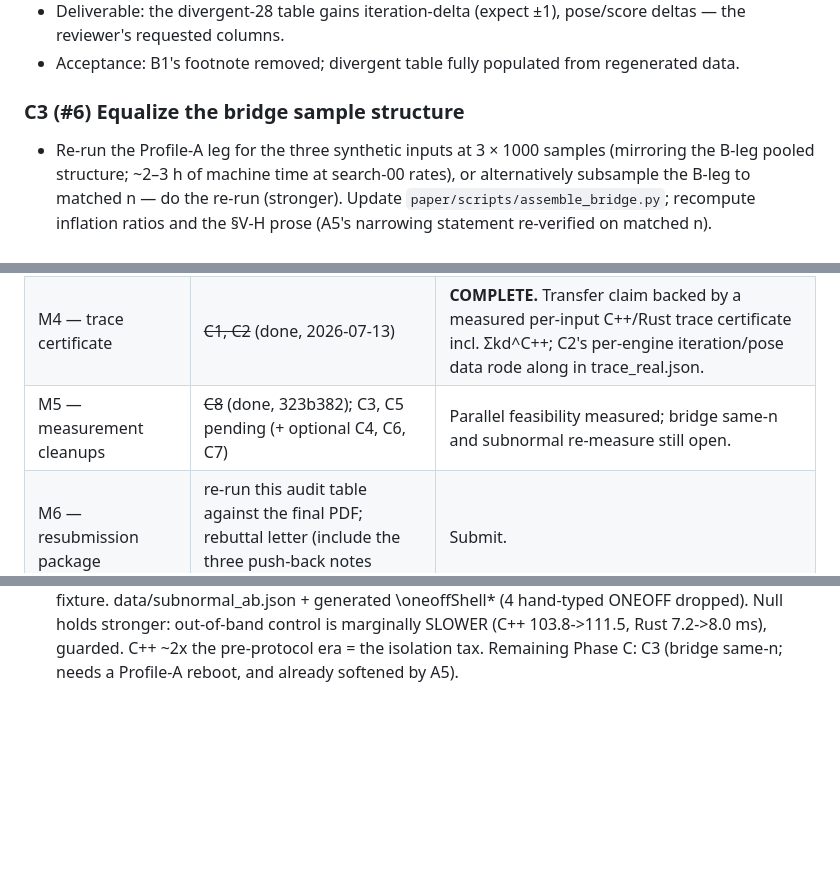
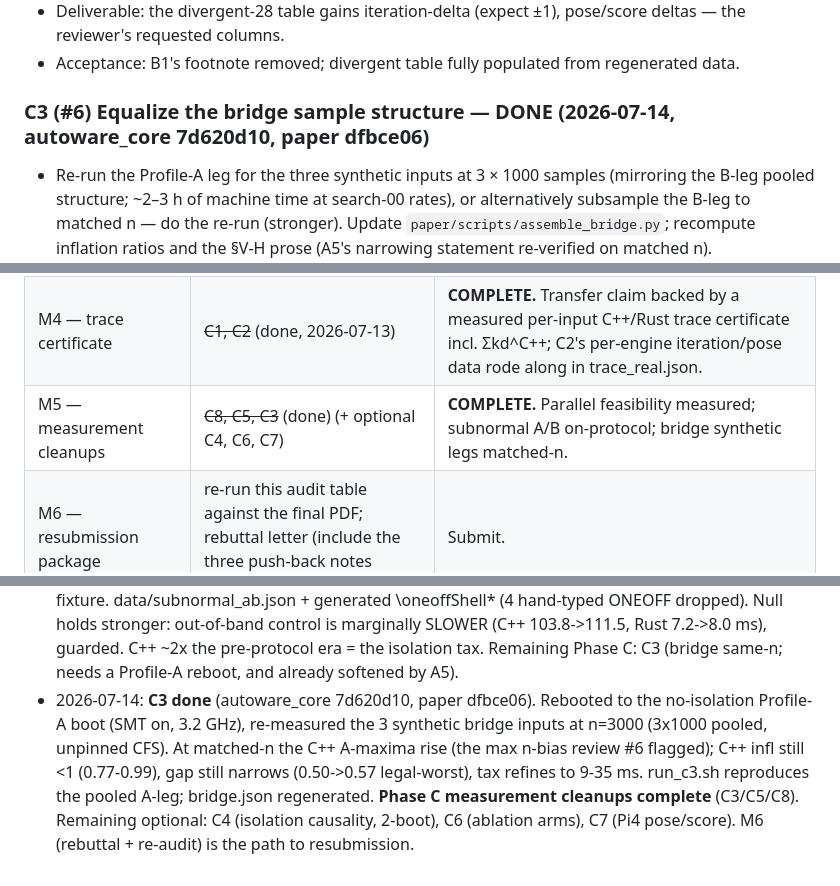
Before and after one commit to ytakano/autoware_workspace, a Markdown page: plan/paper_fix2.md, 3 parts joined by grey strips. Rendered like a GitHub page; blank space fills up the shorter version.

Commit message:
docs(ndt): record paper_fix2 C3 done; Phase C cleanups complete
Signed-off-by: Yuuki Takano <ytakanoster@gmail.com>

```diff
--- a/plan/paper_fix2.md
+++ b/plan/paper_fix2.md
@@ -300,7 +300,7 @@ sentence against our own tables), then A1 (core reframing), then the rest.
   the reviewer's requested columns.
 - Acceptance: B1's footnote removed; divergent table fully populated from regenerated data.
 
-### C3 (#6) Equalize the bridge sample structure
+### C3 (#6) Equalize the bridge sample structure — **DONE (2026-07-14, autoware_core 7d620d10, paper dfbce06)**
 
 - Re-run the Profile-A leg for the three synthetic inputs at 3 × 1000 samples (mirroring the
   B-leg pooled structure; ~2–3 h of machine time at search-00 rates), or alternatively
@@ -391,7 +391,7 @@ sentence against our own tables), then A1 (core reframing), then the rest.
 | M2 — claims re-scoped | ~~A1, A2, A3, A4, A7, A8~~ (done, 58251c7) | **COMPLETE.** The paper no longer claims what the current certificate cannot support; rebuttal letter draftable. |
 | M3 — existing-data strengthening | ~~B1, B2~~ (done, 80ebde9) | **COMPLETE.** Real-data table split; work model has the per-point term. |
 | M4 — trace certificate | ~~C1, C2~~ (done, 2026-07-13) | **COMPLETE.** Transfer claim backed by a measured per-input C++/Rust trace certificate incl. Σkd^C++; C2's per-engine iteration/pose data rode along in trace_real.json. |
-| M5 — measurement cleanups | ~~C8~~ (done, 323b382); C3, C5 pending (+ optional C4, C6, C7) | Parallel feasibility measured; bridge same-n and subnormal re-measure still open. |
+| M5 — measurement cleanups | ~~C8, C5, C3~~ (done) (+ optional C4, C6, C7) | **COMPLETE.** Parallel feasibility measured; subnormal A/B on-protocol; bridge synthetic legs matched-n. |
 | M6 — resubmission package | re-run this audit table against the final PDF; rebuttal letter (include the three push-back notes above) | Submit. |
 
 A before B; C1 can start in parallel with Phase A (different files). B2 lands before C1's
@@ -462,3 +462,11 @@ lands).
   ONEOFF dropped). Null holds stronger: out-of-band control is marginally SLOWER (C++
   103.8->111.5, Rust 7.2->8.0 ms), guarded. C++ ~2x the pre-protocol era = the isolation tax.
   Remaining Phase C: C3 (bridge same-n; needs a Profile-A reboot, and already softened by A5).
+- 2026-07-14: **C3 done** (autoware_core 7d620d10, paper dfbce06). Rebooted to the no-isolation
+  Profile-A boot (SMT on, 3.2 GHz), re-measured the 3 synthetic bridge inputs at n=3000
+  (3x1000 pooled, unpinned CFS). At matched-n the C++ A-maxima rise (the max n-bias review #6
+  flagged); C++ infl still <1 (0.77-0.99), gap still narrows (0.50->0.57 legal-worst), tax
+  refines to 9-35 ms. run_c3.sh reproduces the pooled A-leg; bridge.json regenerated.
+  **Phase C measurement cleanups complete** (C3/C5/C8). Remaining optional: C4 (isolation
+  causality, 2-boot), C6 (ablation arms), C7 (Pi4 pose/score). M6 (rebuttal + re-audit)
+  is the path to resubmission.
```
